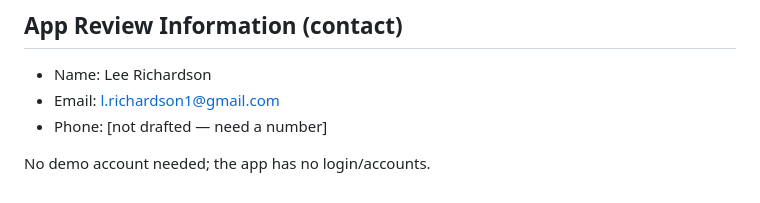
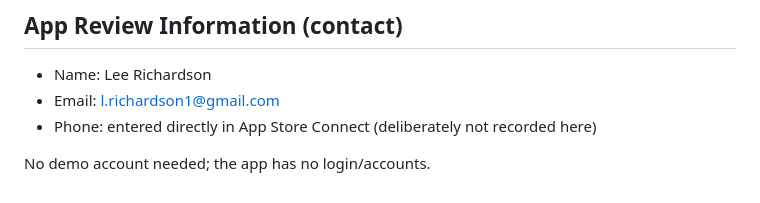
Before and after one commit to SeaOfLee/days_counter, a Markdown page: app_store_assets/metadata.md, the part around the change. GitHub-like rendering.

```diff
--- a/app_store_assets/metadata.md
+++ b/app_store_assets/metadata.md
@@ -101,6 +101,7 @@ implementing or bundling cryptography.
 
 - Name: Lee Richardson
 - Email: l.richardson1@gmail.com
-- Phone: [not drafted — need a number]
+- Phone: entered directly in App Store Connect (deliberately not
+  recorded here)
 
 No demo account needed; the app has no login/accounts.
```
Also changed, not shown: CLAUDE.md (+16 -14 lines).
